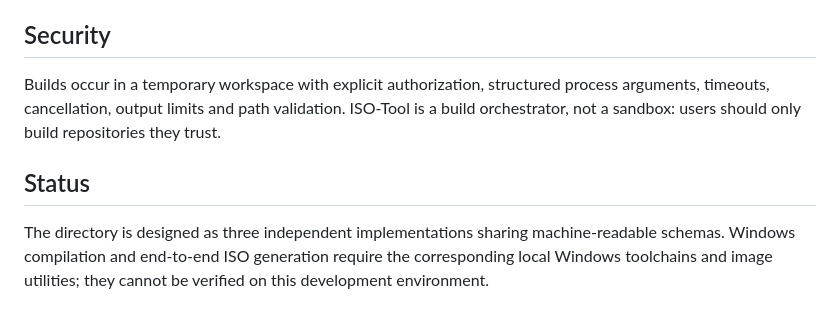
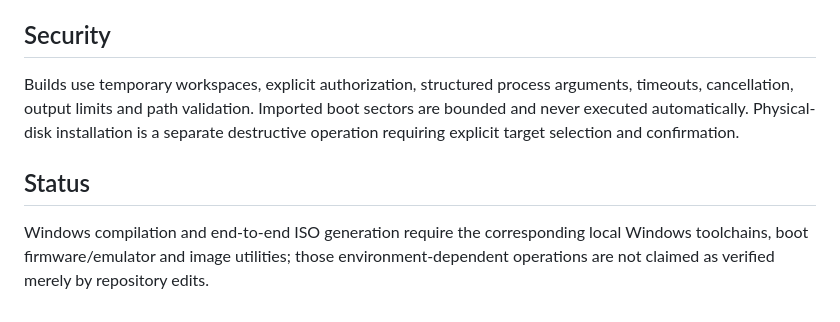
Before and after one commit to amerhwitat/nlp, a Markdown page: ISO-Tool/README.md, the part around one of its changes. Drawn GitHub-style.

```diff
--- a/ISO-Tool/README.md
+++ b/ISO-Tool/README.md
@@ -53,8 +60,8 @@ The engine models ISO 9660 levels, Joliet, Rock Ridge, UDF, El Torito, BIOS/MBR,
 
 ## Security
 
-Builds occur in a temporary workspace with explicit authorization, structured process arguments, timeouts, cancellation, output limits and path validation. ISO-Tool is a build orchestrator, not a sandbox: users should only build repositories they trust.
+Builds use temporary workspaces, explicit authorization, structured process arguments, timeouts, cancellation, output limits and path validation. Imported boot sectors are bounded and never executed automatically. Physical-disk installation is a separate destructive operation requiring explicit target selection and confirmation.
 
 ## Status
 
-The directory is designed as three independent implementations sharing machine-readable schemas. Windows compilation and end-to-end ISO generation require the corresponding local Windows toolchains and image utilities; they cannot be verified on this development environment.
+Windows compilation and end-to-end ISO generation require the corresponding local Windows toolchains, boot firmware/emulator and image utilities; those environment-dependent operations are not claimed as verified merely by repository edits.
```
Also changed, not shown: other parts of ISO-Tool/README.md (+26 -19 lines).
